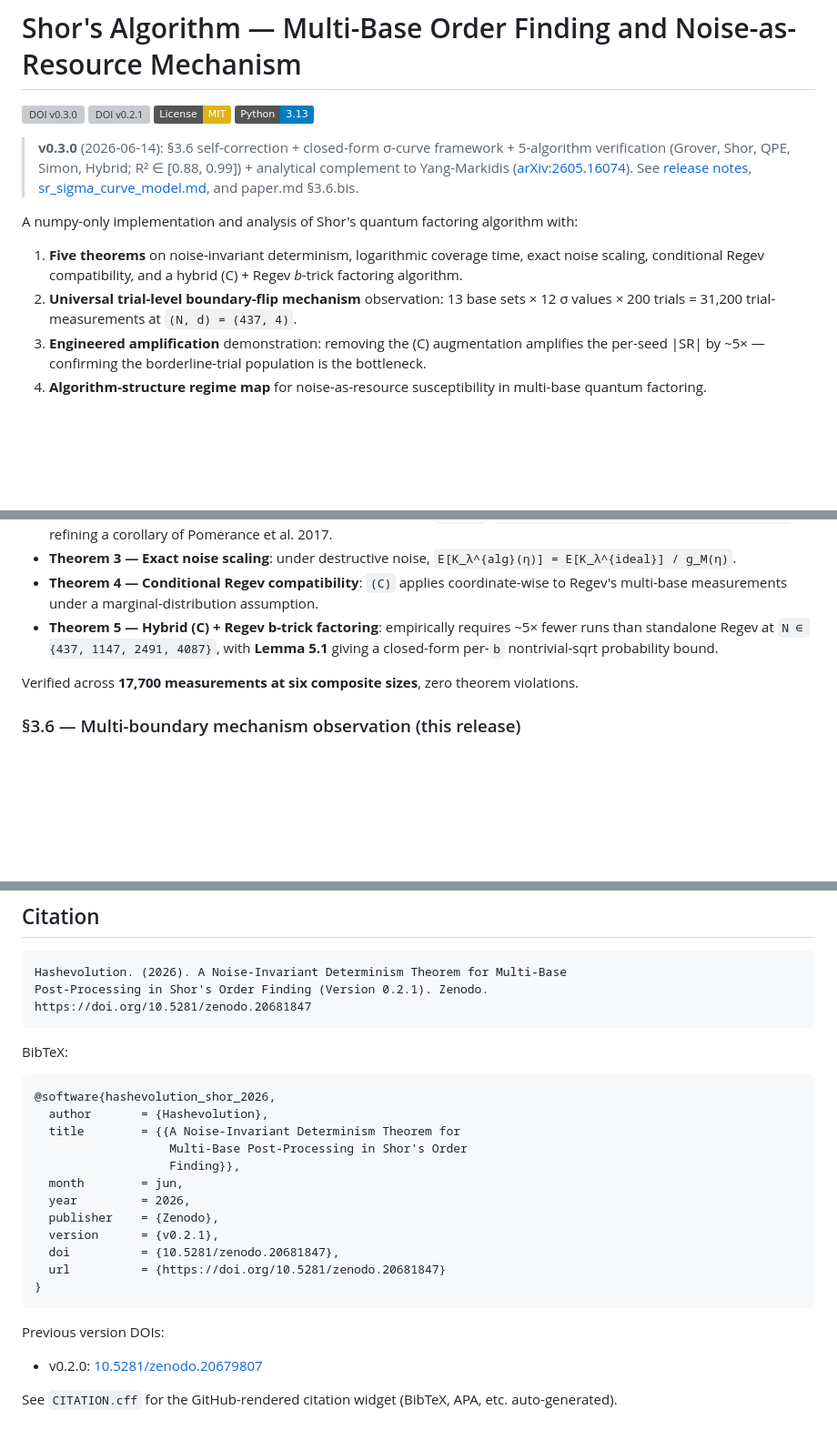
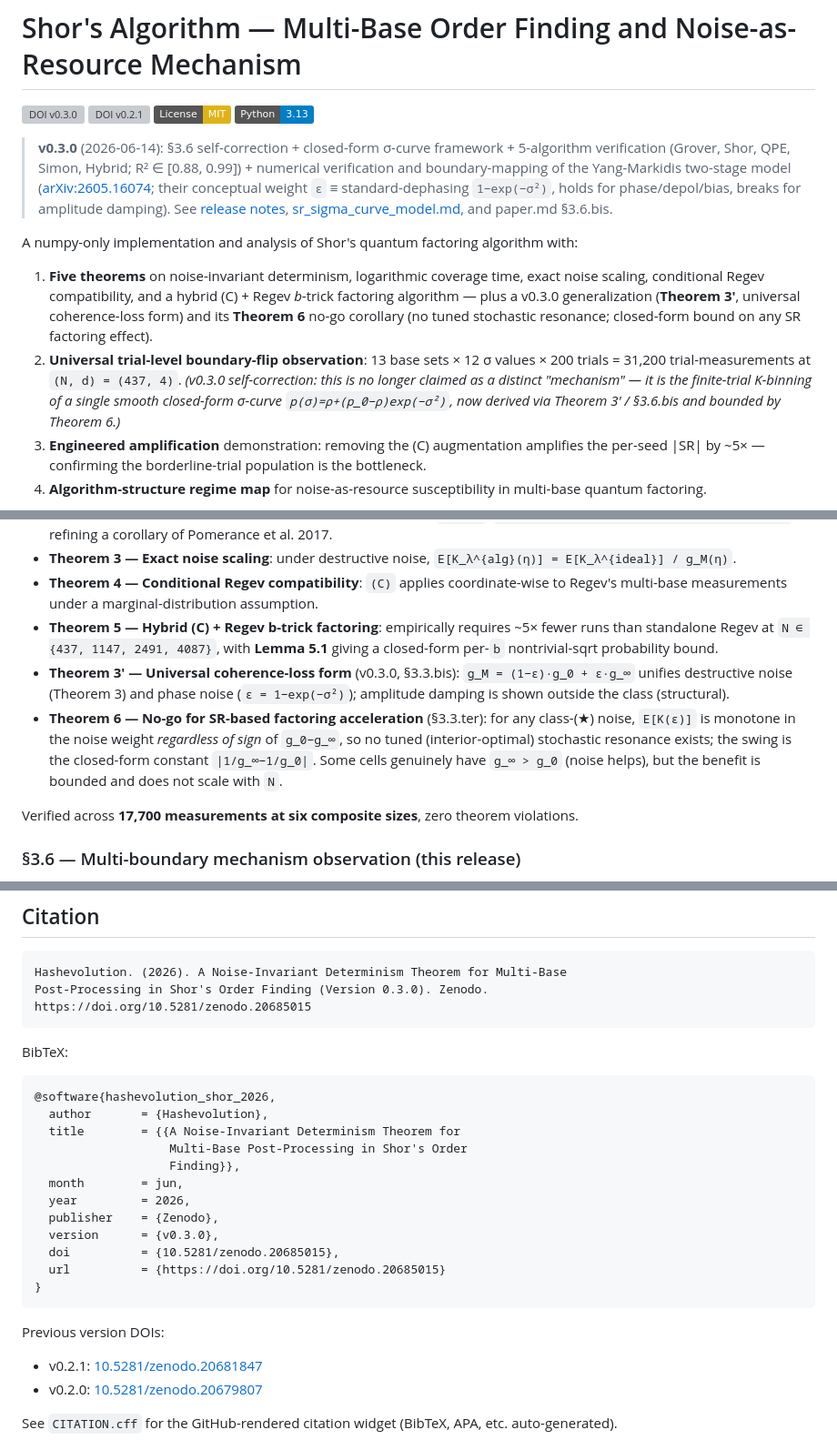
Before and after one commit to Hashevolution/shor, a Markdown page: README.md, 3 parts joined by grey strips. Shown at 91% size. GitHub-like rendering; badges without logos; blank space fills up the shorter version; grey boxes are pictures that could not be loaded.

Commit message:
README consistency: v0.3.0 citation, Theorem 3'/6, honest YM framing
- Fix citation block: was v0.2.1 (DOI 20681847) while badge + CITATION.cff
  were already v0.3.0 (DOI 20685015).
- Add Theorem 3' and Theorem 6 to the theorems list and headline.
- Reframe Yang-Markidis banner from "analytical complement" to numerical
  verification + boundary-mapping (their conceptual ε ≡ standard dephasing).
- Flag §3.6 boundary-flip as a v0.3.0-self-corrected observation (subsumed
  by the closed-form σ-curve / Theorem 3'), not a distinct mechanism.

Co-Authored-By: Claude Opus 4.7 (1M context) <noreply@anthropic.com>

````diff
--- a/README.md
+++ b/README.md
@@ -5,12 +5,12 @@
 [![License: MIT](https://img.shields.io/badge/License-MIT-yellow.svg)](https://opensource.org/licenses/MIT)
 [![Python](https://img.shields.io/badge/Python-3.13-blue.svg)](https://www.python.org/)
 
-> **v0.3.0** (2026-06-14): §3.6 self-correction + closed-form σ-curve framework + 5-algorithm verification (Grover, Shor, QPE, Simon, Hybrid; R² ∈ [0.88, 0.99]) + analytical complement to Yang-Markidis ([arXiv:2605.16074](https://arxiv.org/abs/2605.16074)). See [release notes](release_notes_v0.3.0.md), [sr_sigma_curve_model.md](sr_sigma_curve_model.md), and paper.md §3.6.bis.
+> **v0.3.0** (2026-06-14): §3.6 self-correction + closed-form σ-curve framework + 5-algorithm verification (Grover, Shor, QPE, Simon, Hybrid; R² ∈ [0.88, 0.99]) + numerical verification and boundary-mapping of the Yang-Markidis two-stage model ([arXiv:2605.16074](https://arxiv.org/abs/2605.16074); their conceptual weight `ε` ≡ standard-dephasing `1−exp(−σ²)`, holds for phase/depol/bias, breaks for amplitude damping). See [release notes](release_notes_v0.3.0.md), [sr_sigma_curve_model.md](sr_sigma_curve_model.md), and paper.md §3.6.bis.
 
 A numpy-only implementation and analysis of Shor's quantum factoring algorithm with:
 
-1. **Five theorems** on noise-invariant determinism, logarithmic coverage time, exact noise scaling, conditional Regev compatibility, and a hybrid (C) + Regev *b*-trick factoring algorithm.
-2. **Universal trial-level boundary-flip mechanism** observation: 13 base sets × 12 σ values × 200 trials = 31,200 trial-measurements at `(N, d) = (437, 4)`.
+1. **Five theorems** on noise-invariant determinism, logarithmic coverage time, exact noise scaling, conditional Regev compatibility, and a hybrid (C) + Regev *b*-trick factoring algorithm — plus a v0.3.0 generalization (**Theorem 3'**, universal coherence-loss form) and its **Theorem 6** no-go corollary (no tuned stochastic resonance; closed-form bound on any SR factoring effect).
+2. **Universal trial-level boundary-flip observation**: 13 base sets × 12 σ values × 200 trials = 31,200 trial-measurements at `(N, d) = (437, 4)`. *(v0.3.0 self-correction: this is no longer claimed as a distinct "mechanism" — it is the finite-trial K-binning of a single smooth closed-form σ-curve `p(σ)=ρ+(p_0−ρ)exp(−σ²)`, now derived via Theorem 3' / §3.6.bis and bounded by Theorem 6.)*
 3. **Engineered amplification** demonstration: removing the (C) augmentation amplifies the per-seed |SR| by ~5× — confirming the borderline-trial population is the bottleneck.
 4. **Algorithm-structure regime map** for noise-as-resource susceptibility in multi-base quantum factoring.
 
@@ -26,6 +26,8 @@ A numpy-only implementation and analysis of Shor's quantum factoring algorithm w
 - **Theorem 3 — Exact noise scaling**: under destructive noise, `E[K_λ^{alg}(η)] = E[K_λ^{ideal}] / g_M(η)`.
 - **Theorem 4 — Conditional Regev compatibility**: `(C)` applies coordinate-wise to Regev's multi-base measurements under a marginal-distribution assumption.
 - **Theorem 5 — Hybrid (C) + Regev b-trick factoring**: empirically requires ~5× fewer runs than standalone Regev at `N ∈ {437, 1147, 2491, 4087}`, with **Lemma 5.1** giving a closed-form per-`b` nontrivial-sqrt probability bound.
+- **Theorem 3' — Universal coherence-loss form** (v0.3.0, §3.3.bis): `g_M = (1−ε)·g_0 + ε·g_∞` unifies destructive noise (Theorem 3) and phase noise (`ε = 1−exp(−σ²)`); amplitude damping is shown outside the class (structural).
+- **Theorem 6 — No-go for SR-based factoring acceleration** (§3.3.ter): for any class-(★) noise, `E[K(ε)]` is monotone in the noise weight *regardless of sign* of `g_0−g_∞`, so no tuned (interior-optimal) stochastic resonance exists; the swing is the closed-form constant `|1/g_∞−1/g_0|`. Some cells genuinely have `g_∞ > g_0` (noise helps), but the benefit is bounded and does not scale with `N`.
 
 Verified across **17,700 measurements at six composite sizes**, zero theorem violations.
 
@@ -133,8 +135,8 @@ All experimental scripts are *resumable* (immediate per-cell save, skip-existing
 
 ```
 Hashevolution. (2026). A Noise-Invariant Determinism Theorem for Multi-Base
-Post-Processing in Shor's Order Finding (Version 0.2.1). Zenodo.
-https://doi.org/10.5281/zenodo.20681847
+Post-Processing in Shor's Order Finding (Version 0.3.0). Zenodo.
+https://doi.org/10.5281/zenodo.20685015
 ```
 
 BibTeX:
@@ -147,13 +149,14 @@ BibTeX:
   month        = jun,
   year         = 2026,
   publisher    = {Zenodo},
-  version      = {v0.2.1},
-  doi          = {10.5281/zenodo.20681847},
-  url          = {https://doi.org/10.5281/zenodo.20681847}
+  version      = {v0.3.0},
+  doi          = {10.5281/zenodo.20685015},
+  url          = {https://doi.org/10.5281/zenodo.20685015}
 }
 ```
 
 Previous version DOIs:
+- v0.2.1: [10.5281/zenodo.20681847](https://doi.org/10.5281/zenodo.20681847)
 - v0.2.0: [10.5281/zenodo.20679807](https://doi.org/10.5281/zenodo.20679807)
 
 See `CITATION.cff` for the GitHub-rendered citation widget (BibTeX, APA, etc. auto-generated).
````
